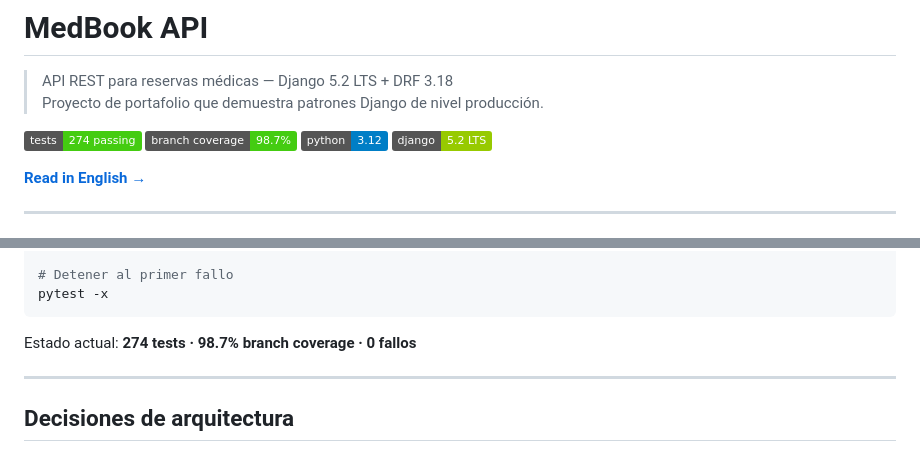
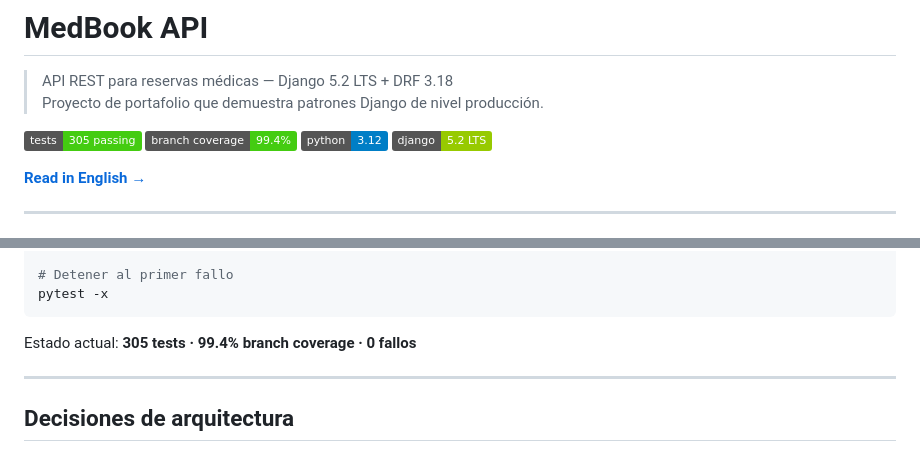
Before and after one commit to MauriDev94/MedBook, a Markdown page: README.es.md, 2 parts joined by grey strips. Rendered like a GitHub page; badges without logos.

Commit message:
docs(readme): update test count and coverage badges

````diff
--- a/README.es.md
+++ b/README.es.md
@@ -3,8 +3,8 @@
 > API REST para reservas médicas — Django 5.2 LTS + DRF 3.18
 > Proyecto de portafolio que demuestra patrones Django de nivel producción.
 
-[![Tests](https://img.shields.io/badge/tests-274%20passing-brightgreen)](./tests)
-[![Coverage](https://img.shields.io/badge/branch%20coverage-98.7%25-brightgreen)](./tests)
+[![Tests](https://img.shields.io/badge/tests-305%20passing-brightgreen)](./tests)
+[![Coverage](https://img.shields.io/badge/branch%20coverage-99.4%25-brightgreen)](./tests)
 [![Python](https://img.shields.io/badge/python-3.12-blue)](https://python.org)
 [![Django](https://img.shields.io/badge/django-5.2%20LTS-green)](https://djangoproject.com)
 
@@ -270,7 +270,7 @@ pytest -v
 pytest -x
 ```
 
-Estado actual: **274 tests · 98.7% branch coverage · 0 fallos**
+Estado actual: **305 tests · 99.4% branch coverage · 0 fallos**
 
 ---
 
````
Also changed, not shown: README.md (+3 -3 lines).
